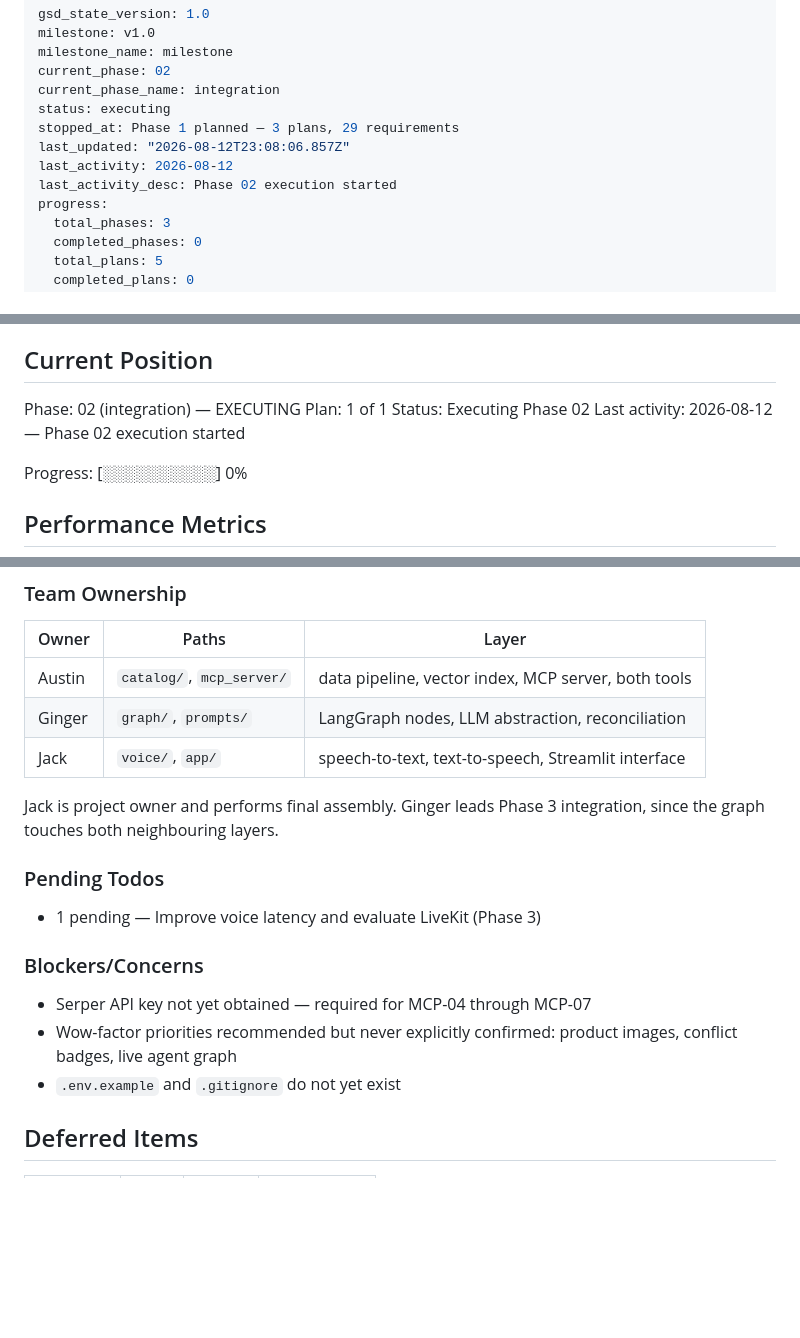
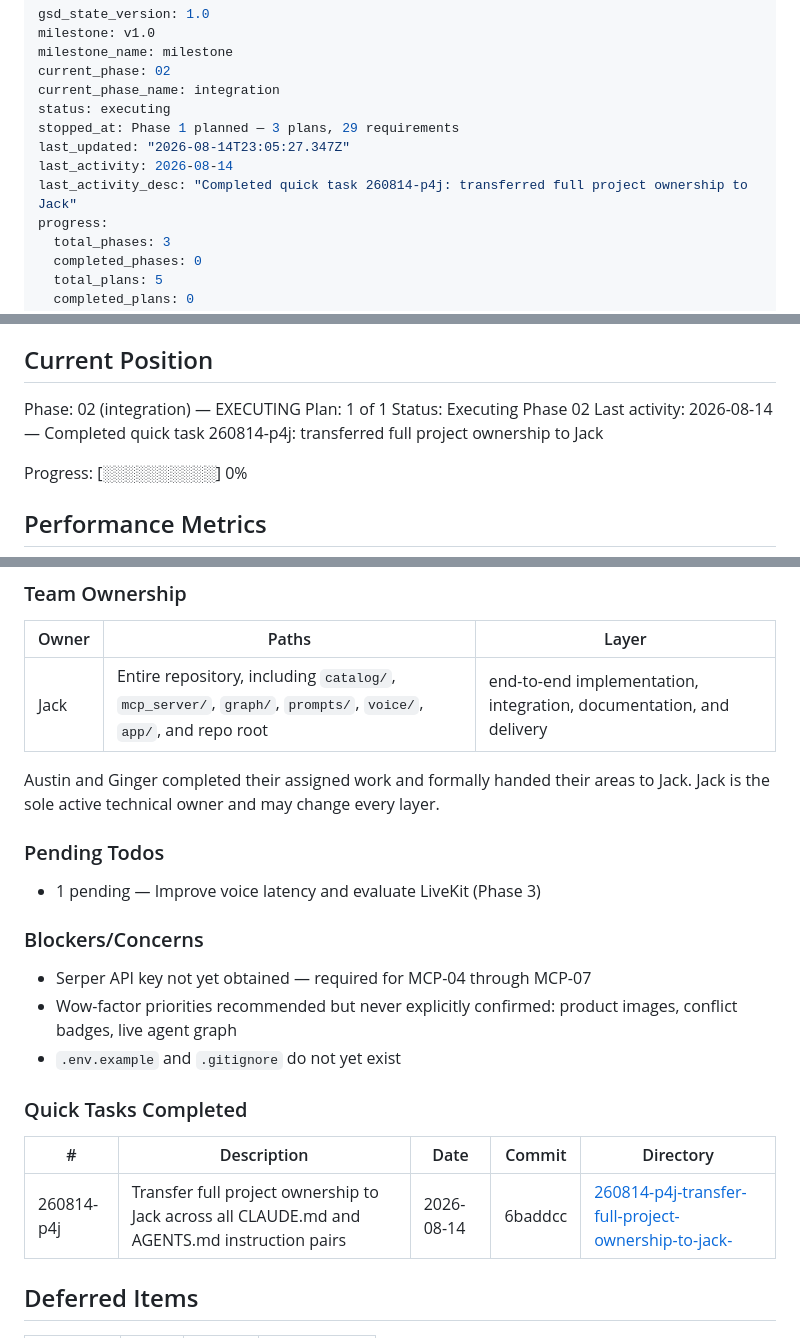
Before and after one commit to jackshi812/GenAI_Project, a Markdown page: .planning/STATE.md, 3 parts joined by grey strips. Rendered like a GitHub page; blank space fills up the shorter version.

Commit message:
docs(quick-260814-p4j): record ownership handoff

```diff
--- a/.planning/STATE.md
+++ b/.planning/STATE.md
@@ -6,9 +6,9 @@ current_phase: 02
 current_phase_name: integration
 status: executing
 stopped_at: Phase 1 planned — 3 plans, 29 requirements
-last_updated: "2026-08-12T23:08:06.857Z"
-last_activity: 2026-08-12
-last_activity_desc: Phase 02 execution started
+last_updated: "2026-08-14T23:05:27.347Z"
+last_activity: 2026-08-14
+last_activity_desc: "Completed quick task 260814-p4j: transferred full project ownership to Jack"
 progress:
   total_phases: 3
   completed_phases: 0
@@ -31,7 +31,7 @@ See: .planning/PROJECT.md (updated 2026-08-10)
 Phase: 02 (integration) — EXECUTING
 Plan: 1 of 1
 Status: Executing Phase 02
-Last activity: 2026-08-12 — Phase 02 execution started
+Last activity: 2026-08-14 — Completed quick task 260814-p4j: transferred full project ownership to Jack
 
 Progress: [░░░░░░░░░░] 0%
 
@@ -74,12 +74,10 @@ Recent decisions affecting current work:
 
 | Owner | Paths | Layer |
 |---|---|---|
-| Austin | `catalog/`, `mcp_server/` | data pipeline, vector index, MCP server, both tools |
-| Ginger | `graph/`, `prompts/` | LangGraph nodes, LLM abstraction, reconciliation |
-| Jack | `voice/`, `app/` | speech-to-text, text-to-speech, Streamlit interface |
+| Jack | Entire repository, including `catalog/`, `mcp_server/`, `graph/`, `prompts/`, `voice/`, `app/`, and repo root | end-to-end implementation, integration, documentation, and delivery |
 
-Jack is project owner and performs final assembly. Ginger leads Phase 3 integration,
-since the graph touches both neighbouring layers.
+Austin and Ginger completed their assigned work and formally handed their areas
+to Jack. Jack is the sole active technical owner and may change every layer.
 
 ### Pending Todos
 
@@ -90,6 +88,12 @@ since the graph touches both neighbouring layers.
 - Serper API key not yet obtained — required for MCP-04 through MCP-07
 - Wow-factor priorities recommended but never explicitly confirmed: product images, conflict badges, live agent graph
 - `.env.example` and `.gitignore` do not yet exist
+
+### Quick Tasks Completed
+
+| # | Description | Date | Commit | Directory |
+|---|-------------|------|--------|-----------|
+| 260814-p4j | Transfer full project ownership to Jack across all CLAUDE.md and AGENTS.md instruction pairs | 2026-08-14 | 6baddcc | [260814-p4j-transfer-full-project-ownership-to-jack-](./quick/260814-p4j-transfer-full-project-ownership-to-jack-/) |
 
 ## Deferred Items
 
```
Also changed, not shown: 2 other files.
